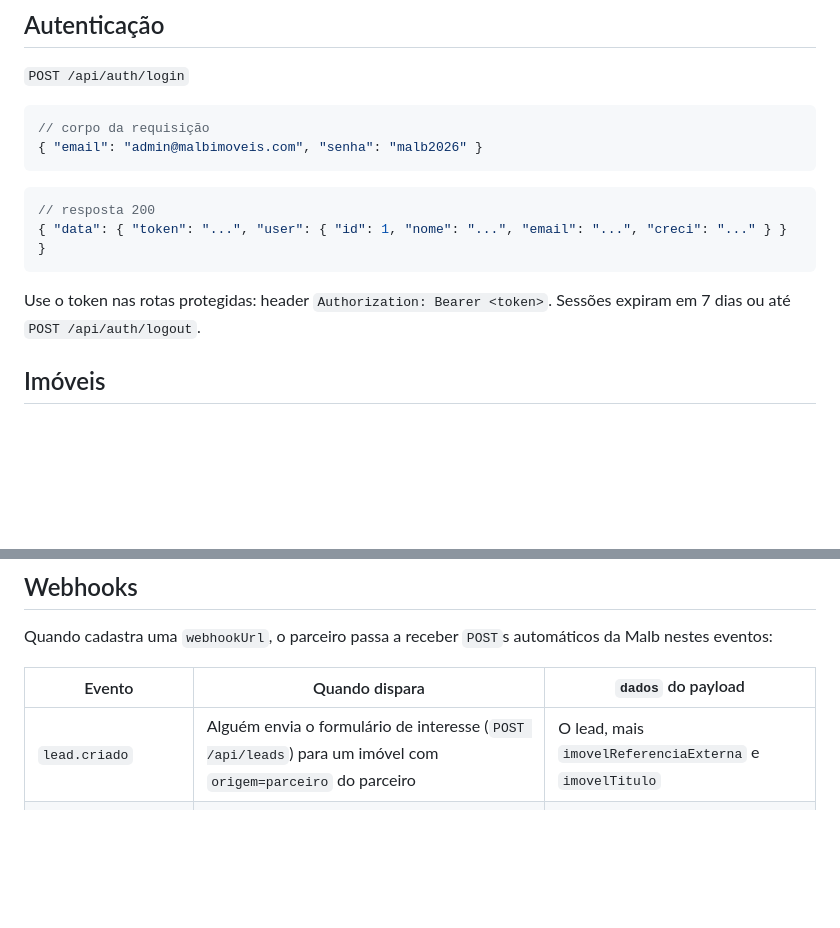
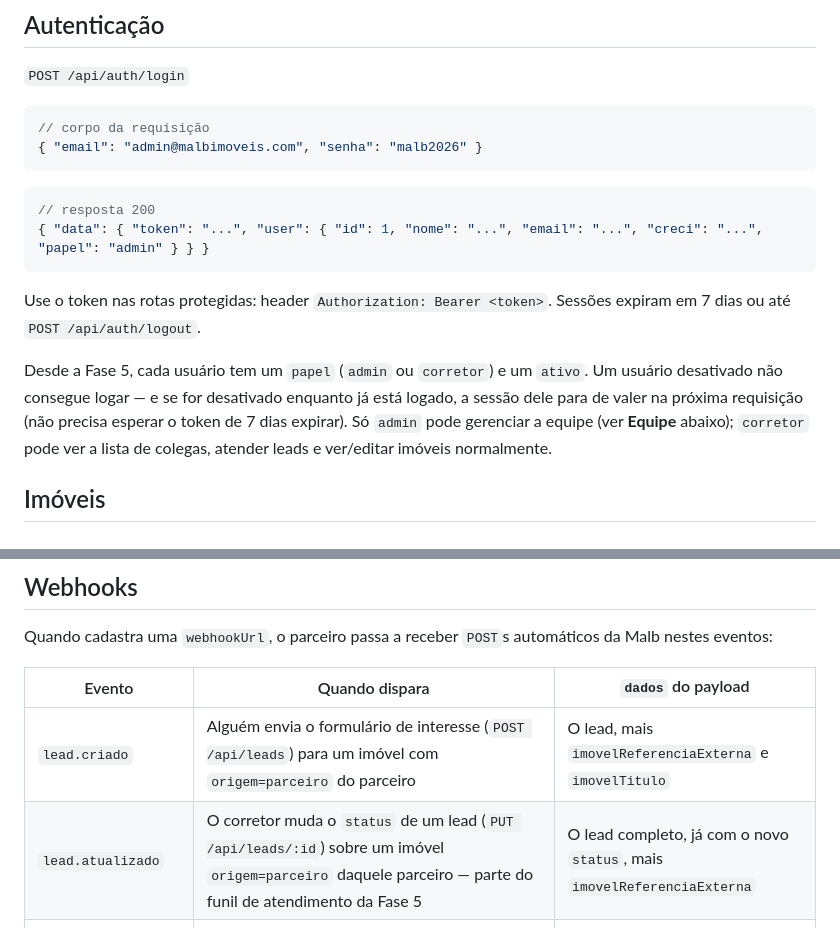
Before and after one commit to malbimoveis-star/Portal-Malb-Imoveis-, a Markdown page: docs/API.md, 2 parts joined by grey strips. Drawn GitHub-style; blank space fills up the shorter version.

````diff
--- a/docs/API.md
+++ b/docs/API.md
@@ -14,10 +14,12 @@ Todas as respostas são JSON. Erros seguem o formato `{ "error": "mensagem", "de
 ```
 ```json
 // resposta 200
-{ "data": { "token": "...", "user": { "id": 1, "nome": "...", "email": "...", "creci": "..." } } }
+{ "data": { "token": "...", "user": { "id": 1, "nome": "...", "email": "...", "creci": "...", "papel": "admin" } } }
 ```
 
 Use o token nas rotas protegidas: header `Authorization: Bearer <token>`. Sessões expiram em 7 dias ou até `POST /api/auth/logout`.
+
+Desde a Fase 5, cada usuário tem um `papel` (`admin` ou `corretor`) e um `ativo`. Um usuário desativado não consegue logar — e se for desativado enquanto já está logado, a sessão dele para de valer na próxima requisição (não precisa esperar o token de 7 dias expirar). Só `admin` pode gerenciar a equipe (ver **Equipe** abaixo); `corretor` pode ver a lista de colegas, atender leads e ver/editar imóveis normalmente.
 
 ## Imóveis
 
@@ -134,6 +163,7 @@ Quando cadastra uma `webhookUrl`, o parceiro passa a receber `POST`s automático
 | Evento | Quando dispara | `dados` do payload |
 |---|---|---|
 | `lead.criado` | Alguém envia o formulário de interesse (`POST /api/leads`) para um imóvel com `origem=parceiro` do parceiro | O lead, mais `imovelReferenciaExterna` e `imovelTitulo` |
+| `lead.atualizado` | O corretor muda o `status` de um lead (`PUT /api/leads/:id`) sobre um imóvel `origem=parceiro` daquele parceiro — parte do funil de atendimento da Fase 5 | O lead completo, já com o novo `status`, mais `imovelReferenciaExterna` |
 | `imovel.atualizado` | O corretor muda o `status` de um imóvel `origem=parceiro` daquele parceiro, pelo painel | O imóvel completo, já com o novo `status` |
 | `teste` | O parceiro chama `POST /api/v1/parceiros/webhook-teste` | `{ "mensagem": "Disparo de teste do Portal Malb Imóveis" }` |
 
````
Also changed, not shown: other parts of docs/API.md (+30 -3 lines), docs/ROADMAP.md (+14 -6 lines).
